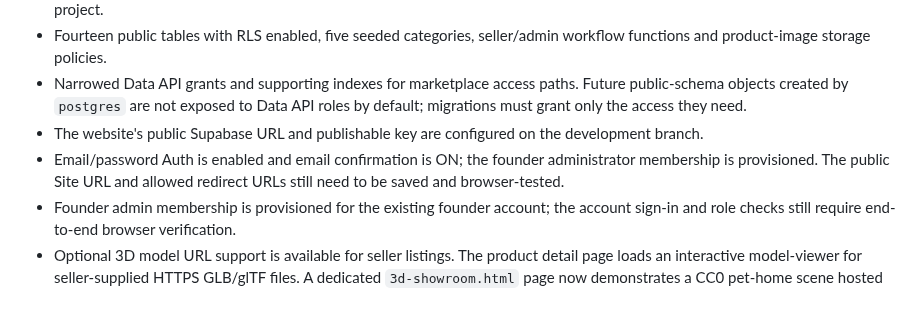
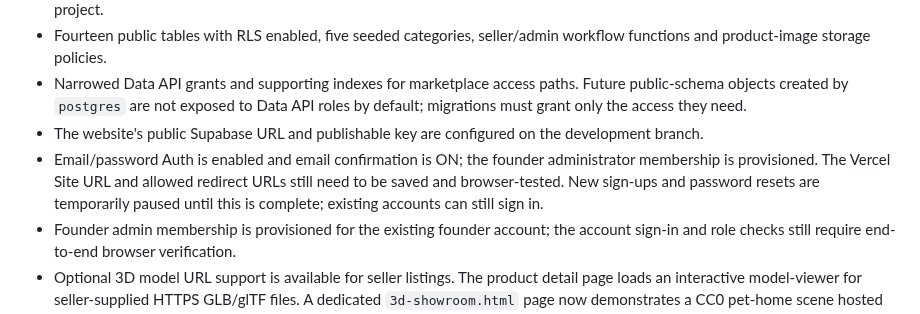
Before and after one commit to Marfenckysbot/Beths-pet-store, a Markdown page: docs/MARKETPLACE-READINESS.md, the part around the change. Rendered like a GitHub page.

Commit message:
Record temporary signup guard in launch checklist

```diff
--- a/docs/MARKETPLACE-READINESS.md
+++ b/docs/MARKETPLACE-READINESS.md
@@ -17,7 +17,7 @@
 - Fourteen public tables with RLS enabled, five seeded categories, seller/admin workflow functions and product-image storage policies.
 - Narrowed Data API grants and supporting indexes for marketplace access paths. Future public-schema objects created by `postgres` are not exposed to Data API roles by default; migrations must grant only the access they need.
 - The website's public Supabase URL and publishable key are configured on the development branch.
-- Email/password Auth is enabled and email confirmation is ON; the founder administrator membership is provisioned. The public Site URL and allowed redirect URLs still need to be saved and browser-tested.
+- Email/password Auth is enabled and email confirmation is ON; the founder administrator membership is provisioned. The Vercel Site URL and allowed redirect URLs still need to be saved and browser-tested. New sign-ups and password resets are temporarily paused until this is complete; existing accounts can still sign in.
 - Founder admin membership is provisioned for the existing founder account; the account sign-in and role checks still require end-to-end browser verification.
 - Optional 3D model URL support is available for seller listings. The product detail page loads an interactive model-viewer for seller-supplied HTTPS GLB/glTF files. A dedicated `3d-showroom.html` page now demonstrates a CC0 pet-home scene hosted by 3DAssets.dev; it is loaded remotely and is not bundled locally.
 - Legacy Netlify Forms markup remains on some contact/support/feedback pages. Netlify Forms do not process submissions on Vercel; migrate these to a Vercel-compatible endpoint before relying on them.
```
